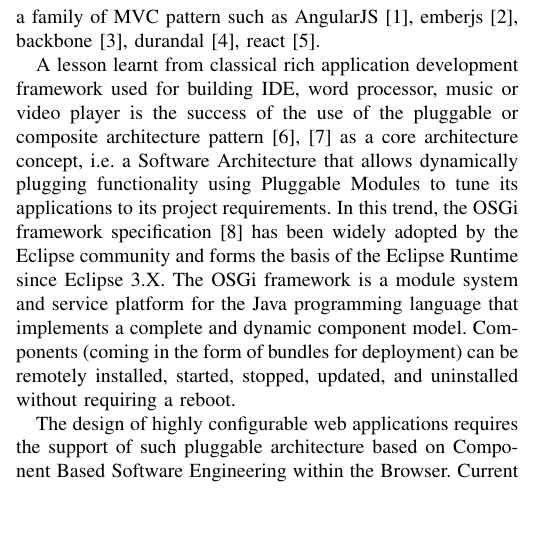
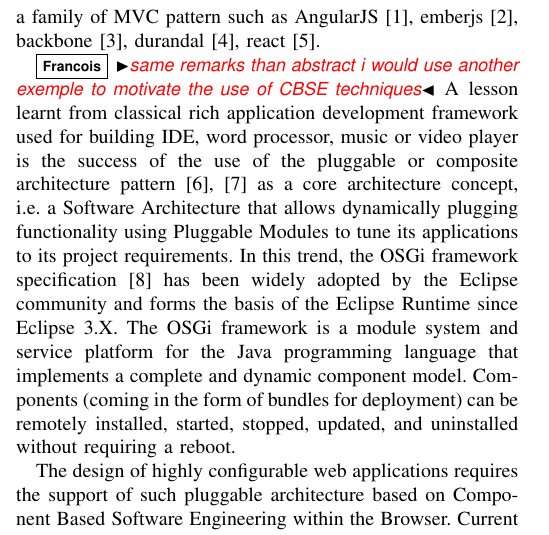
Before and after one commit to barais/CBSEKevoreeJS, a LaTeX paper (bare_conf.tex, which reads intro.tex): part of one column of page 1 of 6, cut so that both start at the same text, the shorter picture padded with empty space. Compiled offline with pdfLaTeX; a missing font is replaced by an installed copy or a similar font; a LaTeX package or settings file that is missing is left out.

Commit message:
push some comments

```diff
--- a/intro.tex
+++ b/intro.tex
@@ -3,6 +6,6 @@
+These stacks generally use frameworks for developing the client part following a family of MVC pattern such as AngularJS~\cite{green2013angularjs}, emberjs~\cite{cravens2014building}, backbone~\cite{osmani2013developing}, durandal~\cite{monteiro2014learning}, react~\cite{fedosejev2015react}.
 
-Traditional desktop-based productivity software moves to the Cloud. Nowadays, the browser is essentially an application container that allows users to run a single page application to  access a variety of Cloud-based applications and services that can be IDE, Word processor, Music Collection Manager, etc. A large offer of generative framework now propose to create the skeleton of such modern web applications, such as cite JHipster\footnote{https://jhipster.github.io/}, Mean.js~\footnote{http://meanjs.org}, ionic\footnote{http://ionicframework.com/}, keystonejs\footnote{http://keystonejs.com/}... These stacks generally use frameworks for developing the client part following a family of MVC pattern such as AngularJS~\cite{green2013angularjs}, emberjs~\cite{cravens2014building}, backbone~\cite{osmani2013developing}, durandal~\cite{monteiro2014learning}, react~\cite{fedosejev2015react}.
-
+\ff{same remarks than abstract i would use another exemple to motivate the use of CBSE techniques}
 A lesson learnt from classical rich application development framework used for building IDE, word processor, music or video player is the success of the use of the pluggable or composite architecture pattern~\cite{115158,schmidt2013pattern} as a core architecture concept,  i.e. a Software Architecture that allows dynamically plugging functionality using Pluggable Modules to tune its applications to its project requirements. In this trend, the OSGi framework specification~\cite{hall2011osgi} has been widely adopted by the Eclipse community and forms the basis of the Eclipse Runtime since Eclipse 3.X. The OSGi framework is a module system and service platform for the Java programming language that implements a complete and dynamic component model. Components (coming in the form of bundles for deployment) can be remotely installed, started, stopped, updated, and uninstalled without requiring a reboot.
 
 The design of highly configurable web applications requires the support of such pluggable architecture based on Component Based Software Engineering within the Browser. Current framework such as AngularJS, ember, backbone, durandal or react focus on a clear architecture of the web applications following a single page application principle~\cite{monteiro2014learning} but does not provide a solution to dynamically reconfigure a running application. Due to the increasing complexity of Web Applications and based on the experience of other applications container, it is now required to support the evolution of a software artefact or the installation of a new software artefact without reloading the web page.
```
Also changed, not shown: intro.tex (3 more changed lines).
